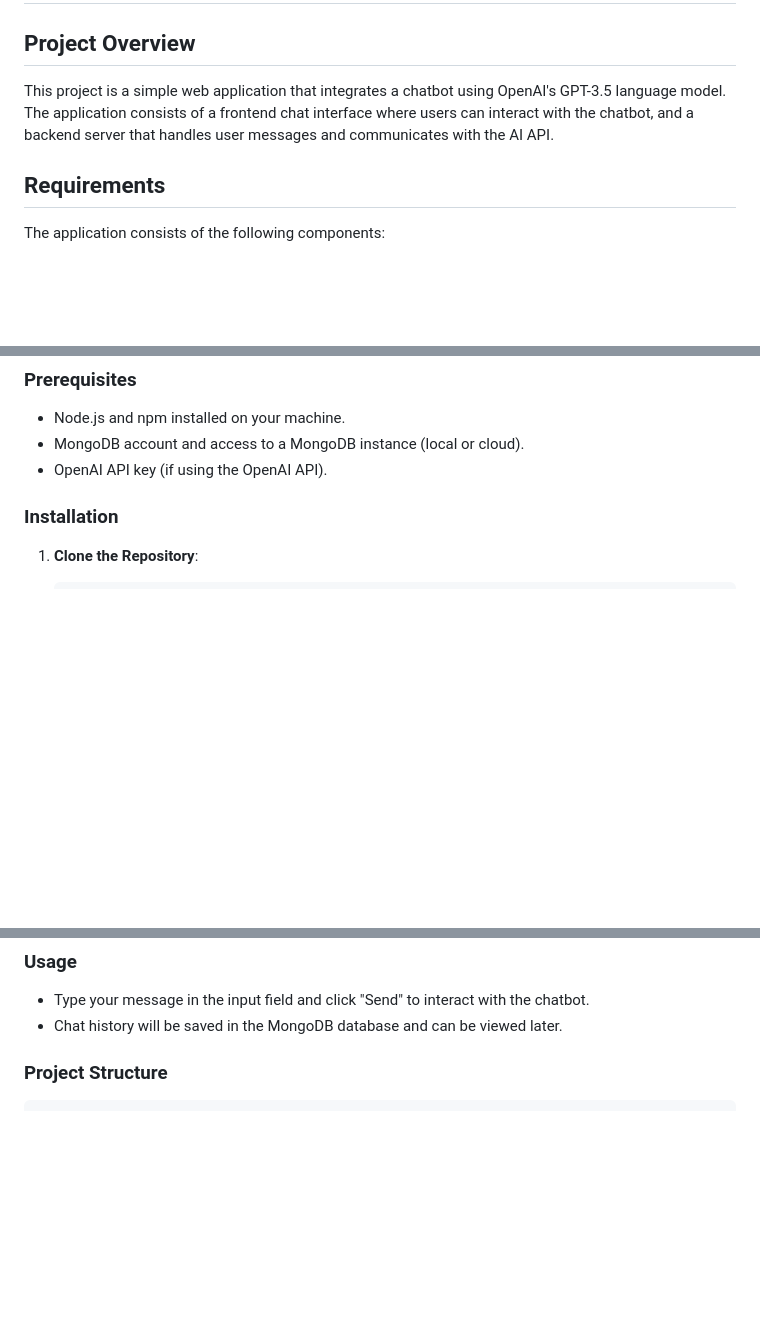
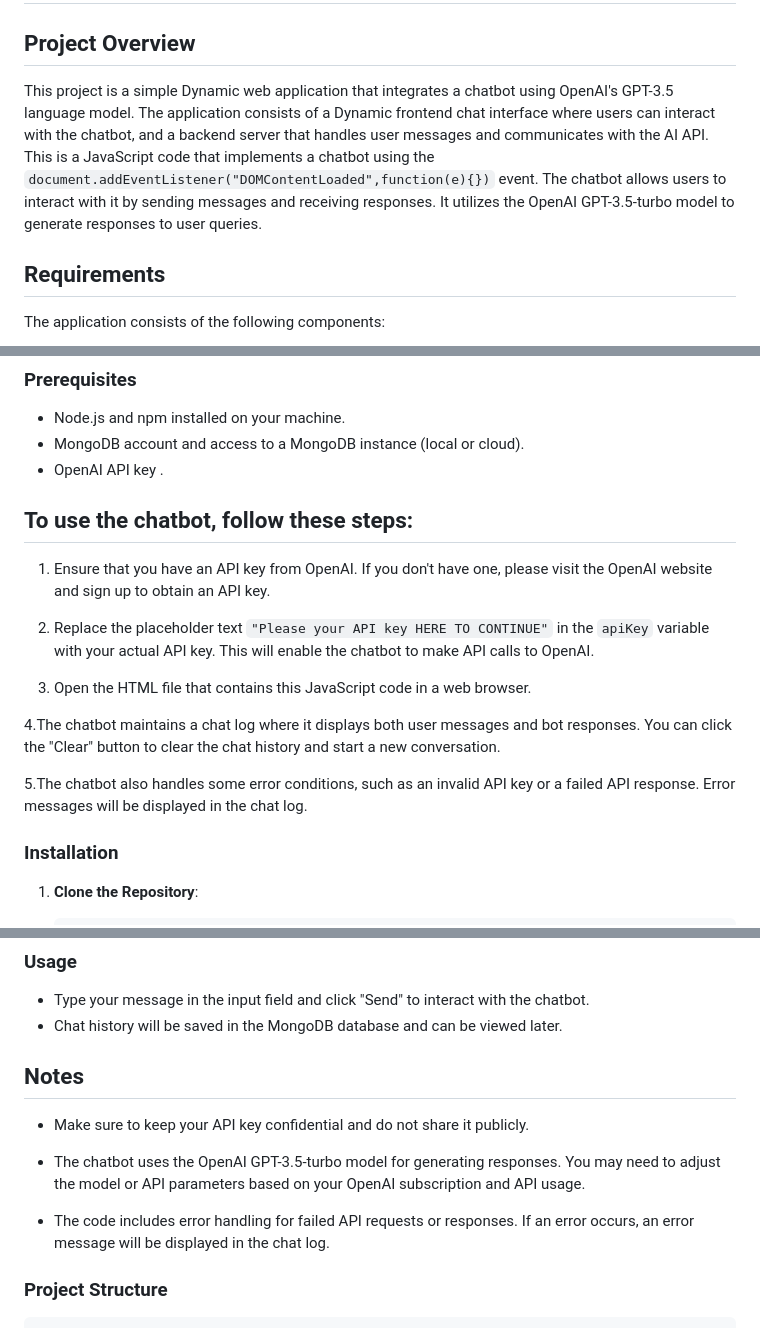
Before and after one commit to Preethikgowda/Dynamic-ChatBot, a Markdown page: README.md, 3 parts joined by grey strips. GitHub-like rendering; blank space fills up the shorter version.

````diff
--- a/README.md
+++ b/README.md
@@ -2,8 +2,8 @@
 # A Dynamic Chatbot Web Application
 
 ## Project Overview
-This project is a simple web application that integrates a chatbot using OpenAI's GPT-3.5 language model. The application consists of a frontend chat interface where users can interact with the chatbot, and a backend server that handles user messages and communicates with the AI API.
-
+This project is a simple Dynamic web application that integrates a chatbot using OpenAI's GPT-3.5 language model. The application consists of a Dynamic frontend chat interface where users can interact with the chatbot, and a backend server that handles user messages and communicates with the AI API.
+This is a JavaScript code that implements a  chatbot using the `document.addEventListener("DOMContentLoaded",function(e){})` event. The chatbot allows users to interact with it by sending messages and receiving responses. It utilizes the OpenAI GPT-3.5-turbo model to generate responses to user queries.
 ## Requirements
 The application consists of the following components:
 
@@ -27,7 +27,18 @@ The application consists of the following components:
 ### Prerequisites
 - Node.js and npm installed on your machine.
 - MongoDB account and access to a MongoDB instance (local or cloud).
-- OpenAI API key (if using the OpenAI API).
+- OpenAI API key .
+## To use the chatbot, follow these steps:
+
+1. Ensure that you have an API key from OpenAI. If you don't have one, please visit the OpenAI website and sign up to obtain an API key.
+
+2. Replace the placeholder text `"Please your API key HERE TO CONTINUE"` in the `apiKey` variable with your actual API key. This will enable the chatbot to make API calls to OpenAI.
+
+3. Open the HTML file that contains this JavaScript code in a web browser.
+
+4.The chatbot maintains a chat log where it displays both user messages and bot responses. You can click the "Clear" button to clear the chat history and start a new conversation.
+
+5.The chatbot also handles some error conditions, such as an invalid API key or a failed API response. Error messages will be displayed in the chat log.
 
 ### Installation
 
@@ -66,6 +77,14 @@ The application consists of the following components:
 - Type your message in the input field and click "Send" to interact with the chatbot.
 - Chat history will be saved in the MongoDB database and can be viewed later.
 
+ ## Notes
+
+- Make sure to keep your API key confidential and do not share it publicly.
+
+- The chatbot uses the OpenAI GPT-3.5-turbo model for generating responses. You may need to adjust the model or API parameters based on your OpenAI subscription and API usage.
+
+- The code includes error handling for failed API requests or responses. If an error occurs, an error message will be displayed in the chat log.
+
 ### Project Structure
 ```
 chatbot-web-app/
````
